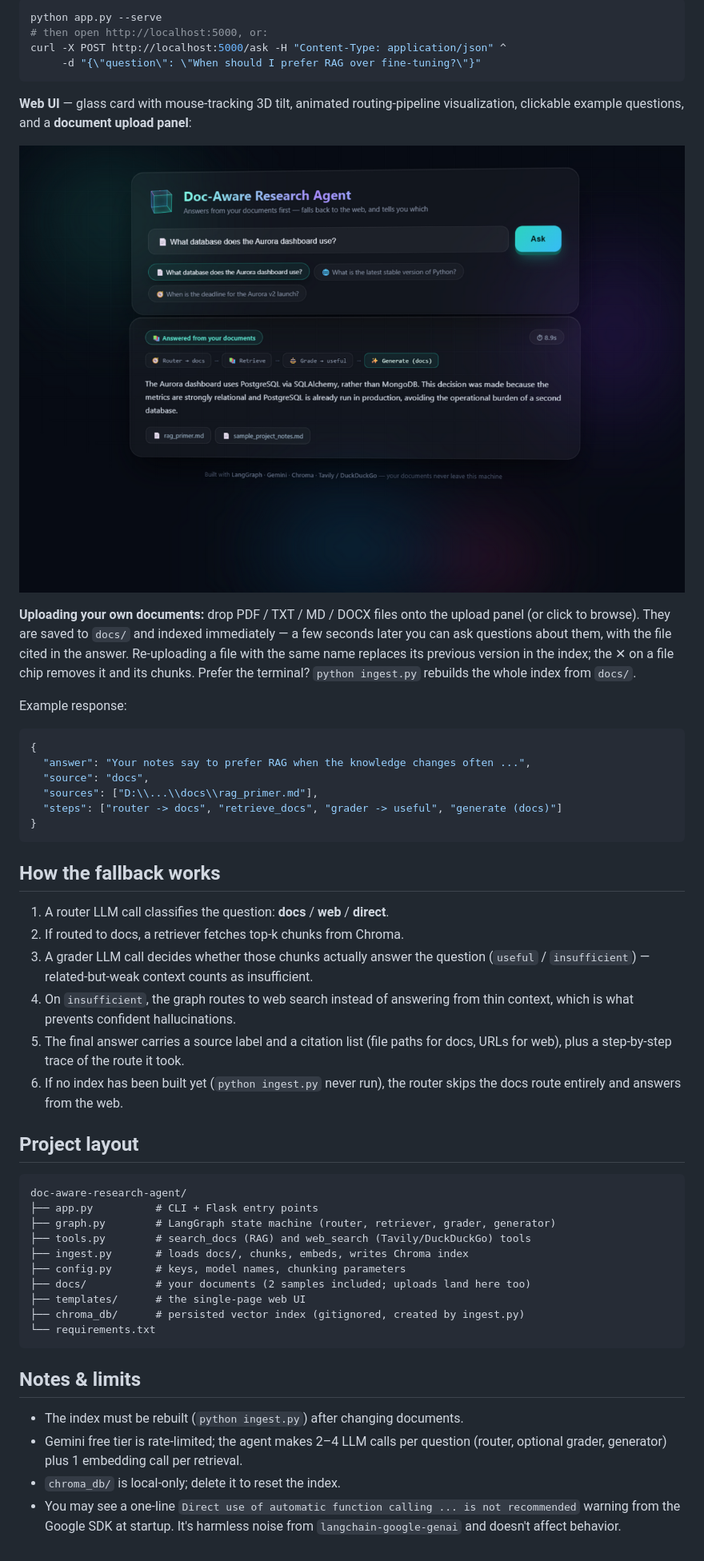
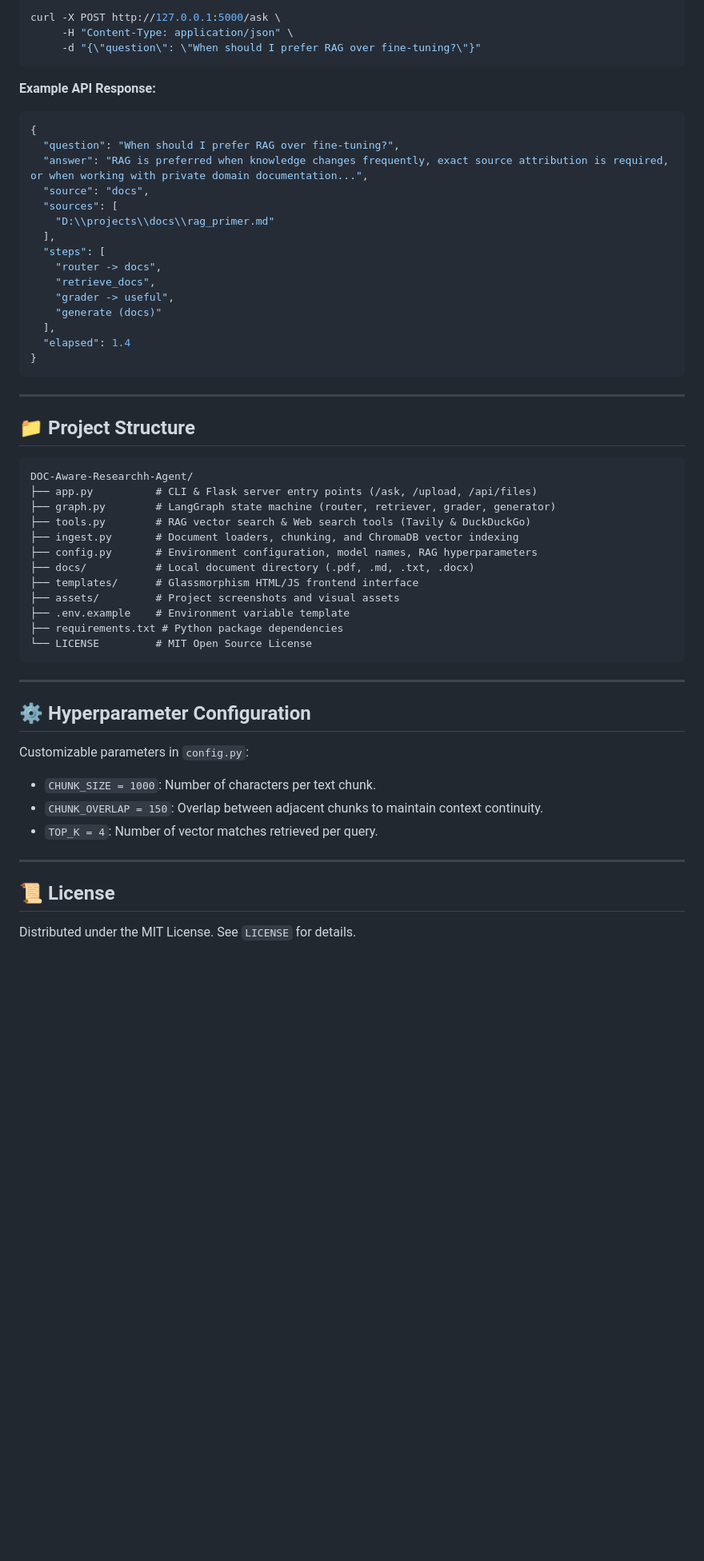
Before and after one commit to krrish5235/DOC-Aware-Researchh-Agent, a Markdown page: README.md, the part around one of its changes. Shown at 80% size. GitHub-like rendering; blank space fills up the shorter version.

Commit message:
docs: comprehensive README update with visual pipeline, screenshot, RAG architecture, LLM guide, and setup instructions

````diff
--- a/README.md
+++ b/README.md
@@ -85,67 +194,57 @@ python app.py
 ```bash
-python app.py --serve
-# then open http://localhost:5000, or:
-curl -X POST http://localhost:5000/ask -H "Content-Type: application/json" ^
+curl -X POST http://127.0.0.1:5000/ask \
+     -H "Content-Type: application/json" \
      -d "{\"question\": \"When should I prefer RAG over fine-tuning?\"}"
 ```
-
-**Web UI** — glass card with mouse-tracking 3D tilt, animated routing-pipeline
-visualization, clickable example questions, and a **document upload panel**:
-
-![Web UI](assets/screenshot.png)
-
-**Uploading your own documents:** drop PDF / TXT / MD / DOCX files onto the
-upload panel (or click to browse). They are saved to `docs/` and indexed
-immediately — a few seconds later you can ask questions about them, with the
-file cited in the answer. Re-uploading a file with the same name replaces its
-previous version in the index; the ✕ on a file chip removes it and its chunks.
-Prefer the terminal? `python ingest.py` rebuilds the whole index from `docs/`.
-
-Example response:
-
+**Example API Response:**
 ```json
 {
-  "answer": "Your notes say to prefer RAG when the knowledge changes often ...",
+  "question": "When should I prefer RAG over fine-tuning?",
+  "answer": "RAG is preferred when knowledge changes frequently, exact source attribution is required, or when working with private domain documentation...",
   "source": "docs",
-  "sources": ["D:\\...\\docs\\rag_primer.md"],
-  "steps": ["router -> docs", "retrieve_docs", "grader -> useful", "generate (docs)"]
+  "sources": [
+    "D:\\projects\\docs\\rag_primer.md"
+  ],
+  "steps": [
+    "router -> docs",
+    "retrieve_docs",
+    "grader -> useful",
+    "generate (docs)"
+  ],
+  "elapsed": 1.4
 }
 ```
 
-## How the fallback works
+---
 
-1. A router LLM call classifies the question: **docs** / **web** / **direct**.
-2. If routed to docs, a retriever fetches top-k chunks from Chroma.
-3. A grader LLM call decides whether those chunks actually answer the question
-   (`useful` / `insufficient`) — related-but-weak context counts as insufficient.
-4. On `insufficient`, the graph routes to web search instead of answering from
-   thin context, which is what prevents confident hallucinations.
-5. The final answer carries a source label and a citation list (file paths for
-   docs, URLs for web), plus a step-by-step trace of the route it took.
-6. If no index has been built yet (`python ingest.py` never run), the router
-   skips the docs route entirely and answers from the web.
-
-## Project layout
+## 📁 Project Structure
 
 ```
-doc-aware-research-agent/
-├── app.py          # CLI + Flask entry points
+DOC-Aware-Researchh-Agent/
+├── app.py          # CLI & Flask server entry points (/ask, /upload, /api/files)
 ├── graph.py        # LangGraph state machine (router, retriever, grader, generator)
-├── tools.py        # search_docs (RAG) and web_search (Tavily/DuckDuckGo) tools
-├── ingest.py       # loads docs/, chunks, embeds, writes Chroma index
-├── config.py       # keys, model names, chunking parameters
-├── docs/           # your documents (2 samples included; uploads land here too)
-├── templates/      # the single-page web UI
-├── chroma_db/      # persisted vector index (gitignored, created by ingest.py)
-└── requirements.txt
+├── tools.py        # RAG vector search & Web search tools (Tavily & DuckDuckGo)
+├── ingest.py       # Document loaders, chunking, and ChromaDB vector indexing
+├── config.py       # Environment configuration, model names, RAG hyperparameters
+├── docs/           # Local document directory (.pdf, .md, .txt, .docx)
+├── templates/      # Glassmorphism HTML/JS frontend interface
+├── assets/         # Project screenshots and visual assets
+├── .env.example    # Environment variable template
+├── requirements.txt # Python package dependencies
+└── LICENSE         # MIT Open Source License
 ```
 
-## Notes & limits
+---
 
-- The index must be rebuilt (`python ingest.py`) after changing documents.
-- Gemini free tier is rate-limited; the agent makes 2–4 LLM calls per question
-  (router, optional grader, generator) plus 1 embedding call per retrieval.
-- `chroma_db/` is local-only; delete it to reset the index.
-- You may see a one-line `Direct use of automatic function calling ... is not
-  recommended` warning from the Google SDK at startup. It's harmless noise from
-  `langchain-google-genai` and doesn't affect behavior.
+## ⚙️ Hyperparameter Configuration
+
+Customizable parameters in `config.py`:
+- `CHUNK_SIZE = 1000`: Number of characters per text chunk.
+- `CHUNK_OVERLAP = 150`: Overlap between adjacent chunks to maintain context continuity.
+- `TOP_K = 4`: Number of vector matches retrieved per query.
+
+---
+
+## 📜 License
+
+Distributed under the MIT License. See `LICENSE` for details.
````
Also changed, not shown: other parts of README.md (+150 -41 lines).
